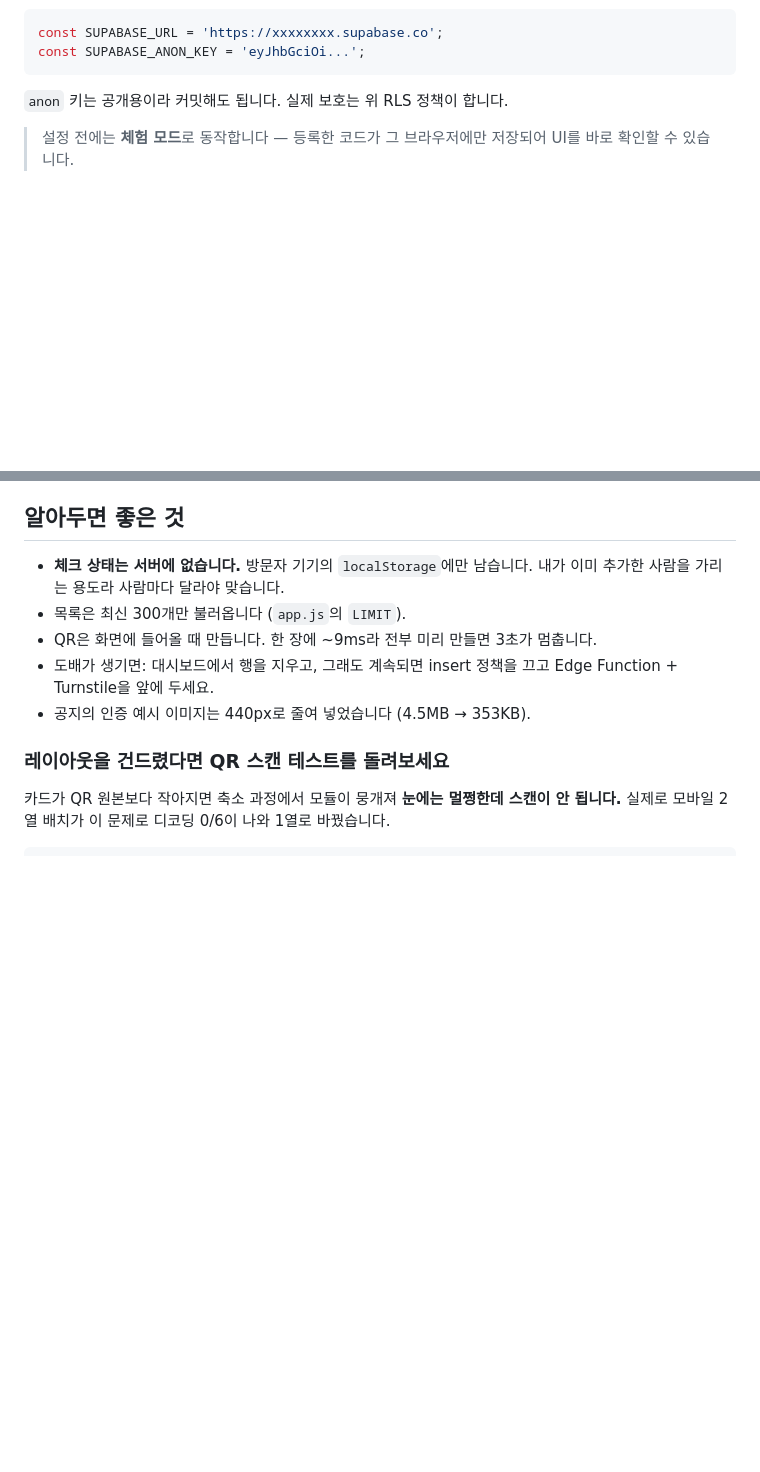
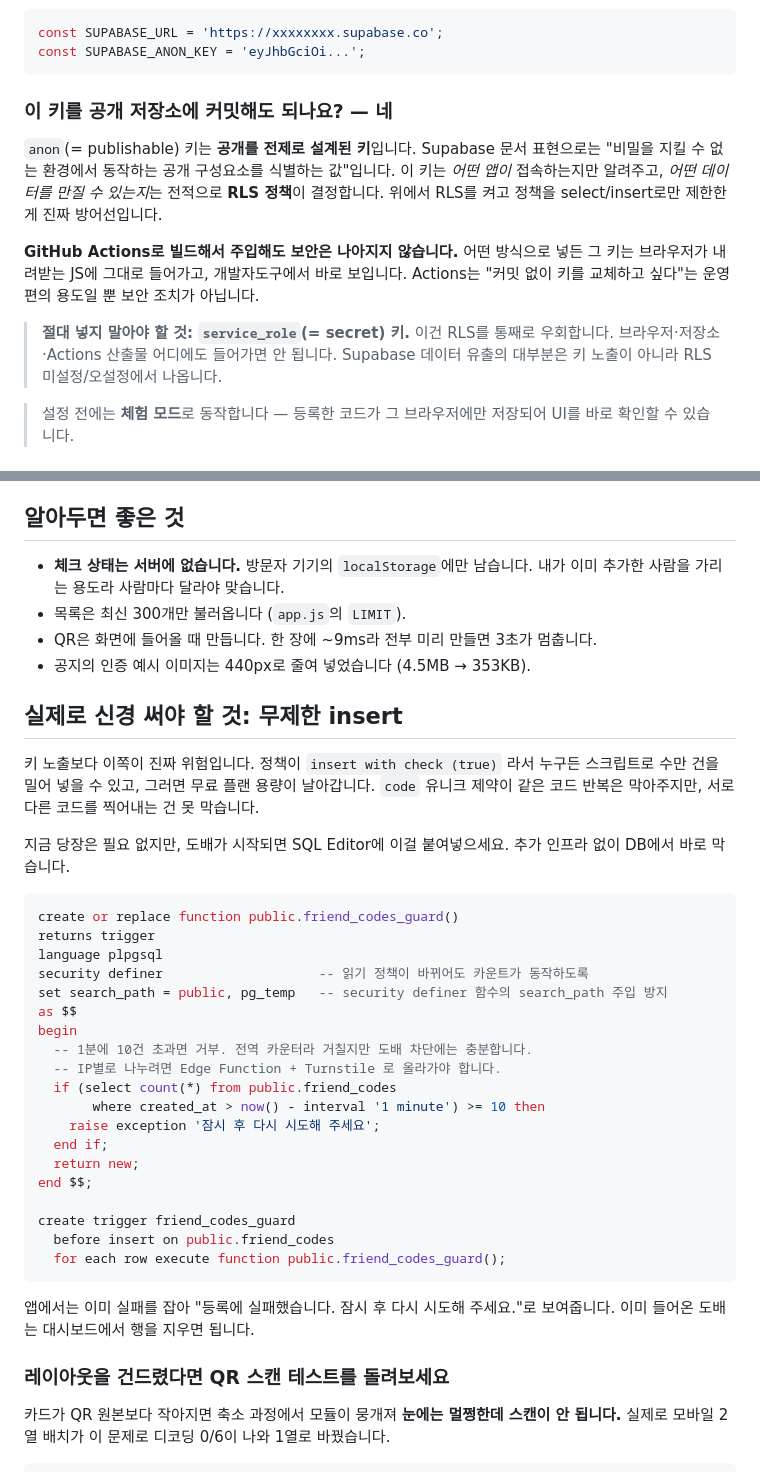
Before and after one commit to mhn-kor/mhn-kor.github.io, a Markdown page: README.md, 2 parts joined by grey strips. Rendered like a GitHub page; blank space fills up the shorter version.

Commit message:
README: anon 키 공개 여부와 실제 위험 지점 정리
- anon 키는 공개 전제 설계임을 명시. GitHub Actions로 주입해도
  결국 브라우저 JS에 들어가므로 보안상 이득이 없다는 점 기록
- service_role 키는 절대 노출 금지 경고 추가
- 진짜 위험인 무제한 insert에 대한 DB 레벨 rate limit 트리거 SQL 첨부

Co-Authored-By: Claude Opus 5 (1M context) <noreply@anthropic.com>

````diff
--- a/README.md
+++ b/README.md
@@ -50,7 +50,16 @@ const SUPABASE_URL = 'https://xxxxxxxx.supabase.co';
 const SUPABASE_ANON_KEY = 'eyJhbGciOi...';
 ```
 
-`anon` 키는 공개용이라 커밋해도 됩니다. 실제 보호는 위 RLS 정책이 합니다.
+### 이 키를 공개 저장소에 커밋해도 되나요? — 네
+
+`anon`(= publishable) 키는 **공개를 전제로 설계된 키**입니다. Supabase 문서 표현으로는 "비밀을 지킬 수 없는 환경에서 동작하는 공개 구성요소를 식별하는 값"입니다.
+이 키는 *어떤 앱이* 접속하는지만 알려주고, *어떤 데이터를 만질 수 있는지*는 전적으로 **RLS 정책**이 결정합니다. 위에서 RLS를 켜고 정책을 select/insert로만 제한한 게 진짜 방어선입니다.
+
+**GitHub Actions로 빌드해서 주입해도 보안은 나아지지 않습니다.** 어떤 방식으로 넣든 그 키는 브라우저가 내려받는 JS에 그대로 들어가고, 개발자도구에서 바로 보입니다. Actions는 "커밋 없이 키를 교체하고 싶다"는 운영 편의 용도일 뿐 보안 조치가 아닙니다.
+
+> **절대 넣지 말아야 할 것: `service_role`(= secret) 키.**
+> 이건 RLS를 통째로 우회합니다. 브라우저·저장소·Actions 산출물 어디에도 들어가면 안 됩니다.
+> Supabase 데이터 유출의 대부분은 키 노출이 아니라 RLS 미설정/오설정에서 나옵니다.
 
 > 설정 전에는 **체험 모드**로 동작합니다 — 등록한 코드가 그 브라우저에만 저장되어 UI를 바로 확인할 수 있습니다.
 
@@ -64,8 +73,39 @@ const SUPABASE_ANON_KEY = 'eyJhbGciOi...';
 - **체크 상태는 서버에 없습니다.** 방문자 기기의 `localStorage`에만 남습니다. 내가 이미 추가한 사람을 가리는 용도라 사람마다 달라야 맞습니다.
 - 목록은 최신 300개만 불러옵니다 (`app.js`의 `LIMIT`).
 - QR은 화면에 들어올 때 만듭니다. 한 장에 ~9ms라 전부 미리 만들면 3초가 멈춥니다.
-- 도배가 생기면: 대시보드에서 행을 지우고, 그래도 계속되면 insert 정책을 끄고 Edge Function + Turnstile을 앞에 두세요.
 - 공지의 인증 예시 이미지는 440px로 줄여 넣었습니다 (4.5MB → 353KB).
+
+## 실제로 신경 써야 할 것: 무제한 insert
+
+키 노출보다 이쪽이 진짜 위험입니다. 정책이 `insert with check (true)` 라서 누구든 스크립트로 수만 건을 밀어 넣을 수 있고, 그러면 무료 플랜 용량이 날아갑니다.
+`code` 유니크 제약이 같은 코드 반복은 막아주지만, 서로 다른 코드를 찍어내는 건 못 막습니다.
+
+지금 당장은 필요 없지만, 도배가 시작되면 SQL Editor에 이걸 붙여넣으세요. 추가 인프라 없이 DB에서 바로 막습니다.
+
+```sql
+create or replace function public.friend_codes_guard()
+returns trigger
+language plpgsql
+security definer                    -- 읽기 정책이 바뀌어도 카운트가 동작하도록
+set search_path = public, pg_temp   -- security definer 함수의 search_path 주입 방지
+as $$
+begin
+  -- 1분에 10건 초과면 거부. 전역 카운터라 거칠지만 도배 차단에는 충분합니다.
+  -- IP별로 나누려면 Edge Function + Turnstile 로 올라가야 합니다.
+  if (select count(*) from public.friend_codes
+       where created_at > now() - interval '1 minute') >= 10 then
+    raise exception '잠시 후 다시 시도해 주세요';
+  end if;
+  return new;
+end $$;
+
+create trigger friend_codes_guard
+  before insert on public.friend_codes
+  for each row execute function public.friend_codes_guard();
+```
+
+앱에서는 이미 실패를 잡아 "등록에 실패했습니다. 잠시 후 다시 시도해 주세요."로 보여줍니다.
+이미 들어온 도배는 대시보드에서 행을 지우면 됩니다.
 
 ### 레이아웃을 건드렸다면 QR 스캔 테스트를 돌려보세요
 
````
